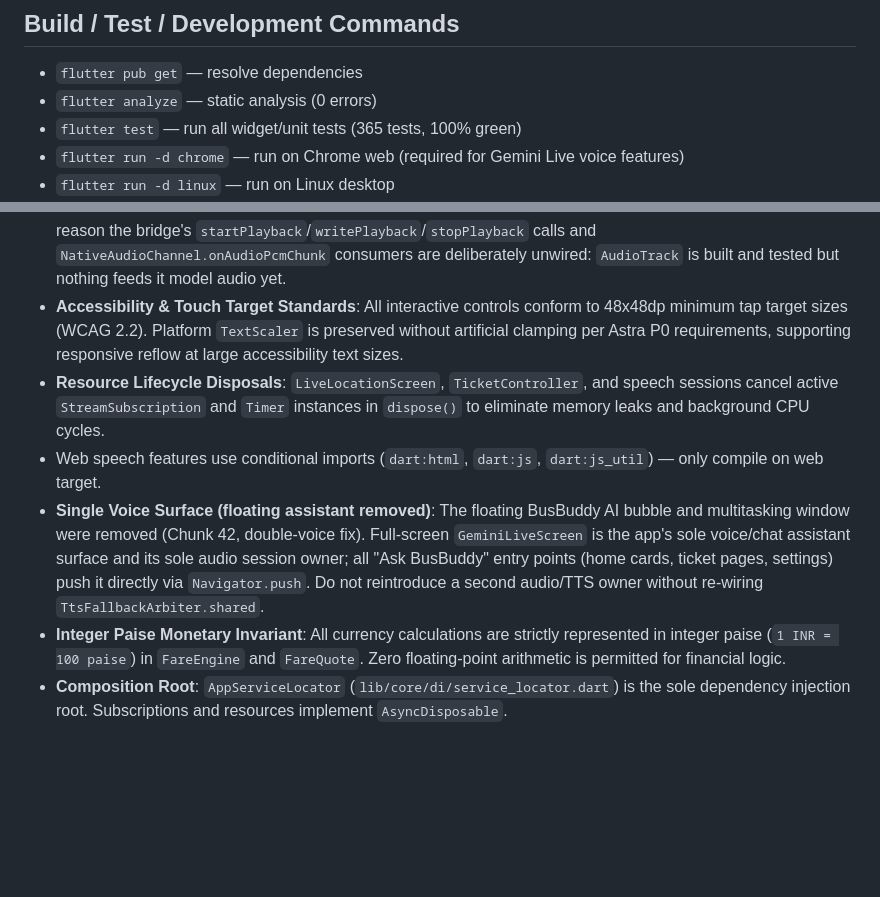
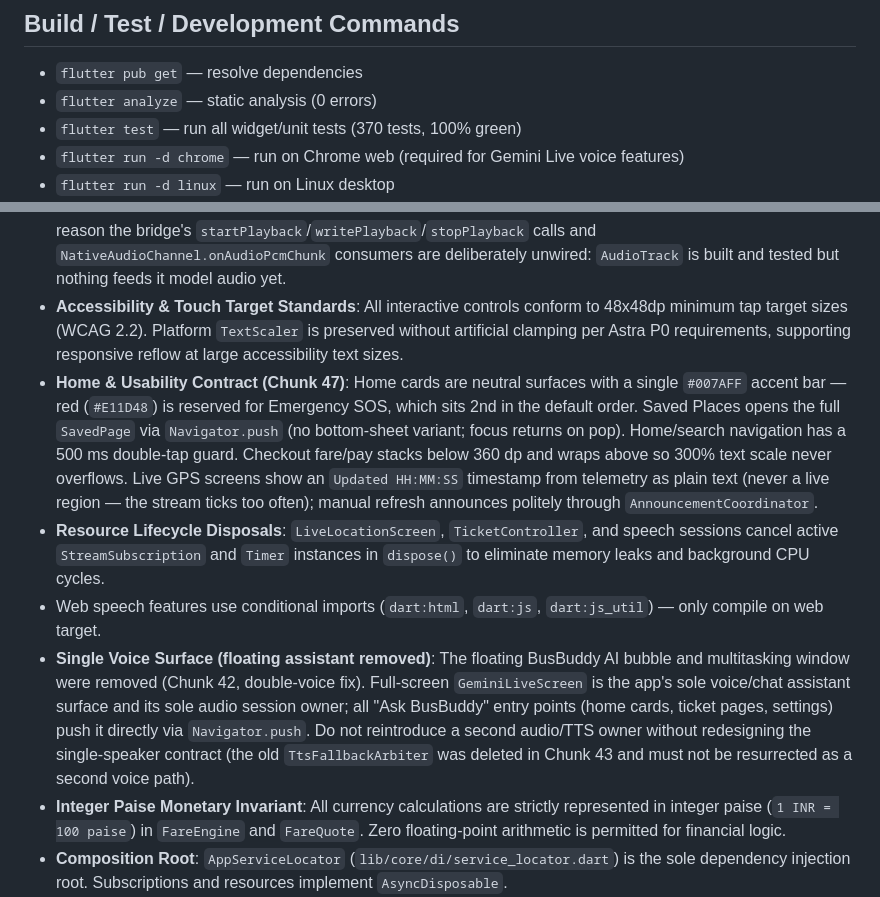
Before and after one commit to sricharan24-byte/HELEN, a Markdown page: AGENTS.md, 2 parts joined by grey strips. Drawn GitHub-style; blank space fills up the shorter version.

```diff
--- a/AGENTS.md
+++ b/AGENTS.md
@@ -11,7 +11,7 @@ This repository contains a Flutter/Dart-based accessible public transport assist
 ## Build / Test / Development Commands
 - `flutter pub get` — resolve dependencies
 - `flutter analyze` — static analysis (0 errors)
-- `flutter test` — run all widget/unit tests (365 tests, 100% green)
+- `flutter test` — run all widget/unit tests (370 tests, 100% green)
 - `flutter run -d chrome` — run on Chrome web (required for Gemini Live voice features)
 - `flutter run -d linux` — run on Linux desktop
 - `python create_research_doc.py` — generates `BusBuddy_Implementation_Research_and_UI_Design.docx` using `python-docx`
@@ -50,9 +50,10 @@ This repository contains a Flutter/Dart-based accessible public transport assist
 - **Persistent Continuous Hands-Free Listening Mode**: Once the microphone is enabled, listening stays continuously active across conversational turns, auto-restarting on silence/timeout (web), auto-resuming 350 ms after the AI finishes speaking, and debouncing acoustic feedback. On Android the stream stays open across turns instead: frames are withheld while the assistant speaks (`AndroidVoiceTurn.pause`/`resume`) and flow again as soon as it stops, so the passenger can interrupt, and the pause also keeps the reply from being re-heard as a question.
 - **Single-Speaker Audio Architecture (rebuilt Chunk 43)**: The Gemini Live native PCM playback path was removed entirely. `AudioSpeechEngine.speak` (Web SpeechSynthesis on web, device `TextToSpeech` on Android, markdown-sanitized, `onAudioEnded` callback) is the ONLY speech producer in the app — every reply is spoken exactly once through one stop-before-speak utterance. There is no TTS arbiter, no grace window, and no second audio path; do not reintroduce native PCM playback without redesigning the single-voice contract. For the same reason the bridge's `startPlayback`/`writePlayback`/`stopPlayback` calls and `NativeAudioChannel.onAudioPcmChunk` consumers are deliberately unwired: `AudioTrack` is built and tested but nothing feeds it model audio yet.
 - **Accessibility & Touch Target Standards**: All interactive controls conform to 48x48dp minimum tap target sizes (WCAG 2.2). Platform `TextScaler` is preserved without artificial clamping per Astra P0 requirements, supporting responsive reflow at large accessibility text sizes.
+- **Home & Usability Contract (Chunk 47)**: Home cards are neutral surfaces with a single `#007AFF` accent bar — red (`#E11D48`) is reserved for Emergency SOS, which sits 2nd in the default order. Saved Places opens the full `SavedPage` via `Navigator.push` (no bottom-sheet variant; focus returns on pop). Home/search navigation has a 500 ms double-tap guard. Checkout fare/pay stacks below 360 dp and wraps above so 300% text scale never overflows. Live GPS screens show an `Updated HH:MM:SS` timestamp from telemetry as plain text (never a live region — the stream ticks too often); manual refresh announces politely through `AnnouncementCoordinator`.
 - **Resource Lifecycle Disposals**: `LiveLocationScreen`, `TicketController`, and speech sessions cancel active `StreamSubscription` and `Timer` instances in `dispose()` to eliminate memory leaks and background CPU cycles.
 - Web speech features use conditional imports (`dart:html`, `dart:js`, `dart:js_util`) — only compile on web target.
-- **Single Voice Surface (floating assistant removed)**: The floating BusBuddy AI bubble and multitasking window were removed (Chunk 42, double-voice fix). Full-screen `GeminiLiveScreen` is the app's sole voice/chat assistant surface and its sole audio session owner; all "Ask BusBuddy" entry points (home cards, ticket pages, settings) push it directly via `Navigator.push`. Do not reintroduce a second audio/TTS owner without re-wiring `TtsFallbackArbiter.shared`.
+- **Single Voice Surface (floating assistant removed)**: The floating BusBuddy AI bubble and multitasking window were removed (Chunk 42, double-voice fix). Full-screen `GeminiLiveScreen` is the app's sole voice/chat assistant surface and its sole audio session owner; all "Ask BusBuddy" entry points (home cards, ticket pages, settings) push it directly via `Navigator.push`. Do not reintroduce a second audio/TTS owner without redesigning the single-speaker contract (the old `TtsFallbackArbiter` was deleted in Chunk 43 and must not be resurrected as a second voice path).
 - **Integer Paise Monetary Invariant**: All currency calculations are strictly represented in integer paise (`1 INR = 100 paise`) in `FareEngine` and `FareQuote`. Zero floating-point arithmetic is permitted for financial logic.
 - **Composition Root**: `AppServiceLocator` (`lib/core/di/service_locator.dart`) is the sole dependency injection root. Subscriptions and resources implement `AsyncDisposable`.
 - **Lexical Scope & Models**: Pure-Dart entities reside in `lib/domain/`. `lib/data/models/transport_models.dart` imports and exports `Stop` (`import '../../domain/transit/entities/stop.dart'`).
```
Also changed, not shown: README.md (+1 -1 lines), progress.md (+23 -1 lines).
